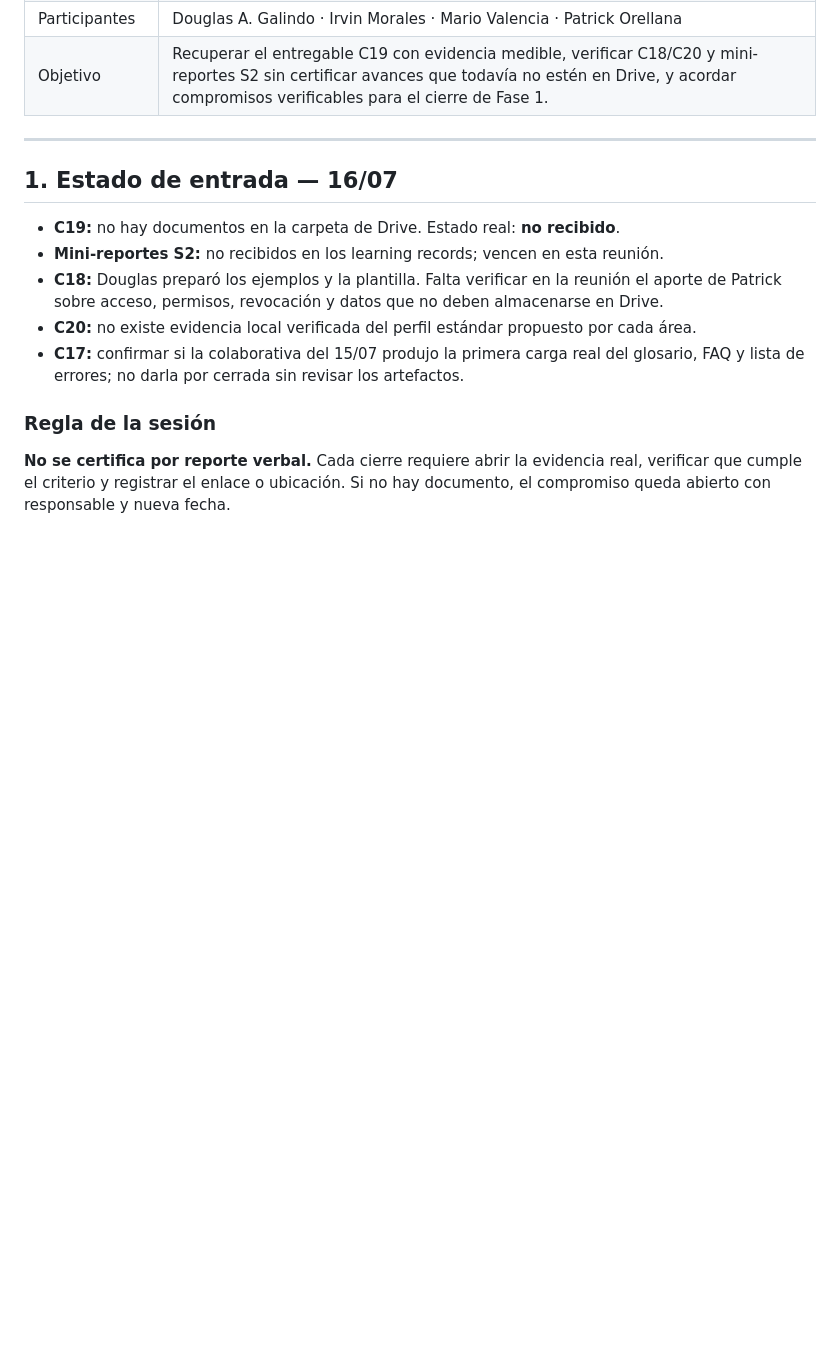
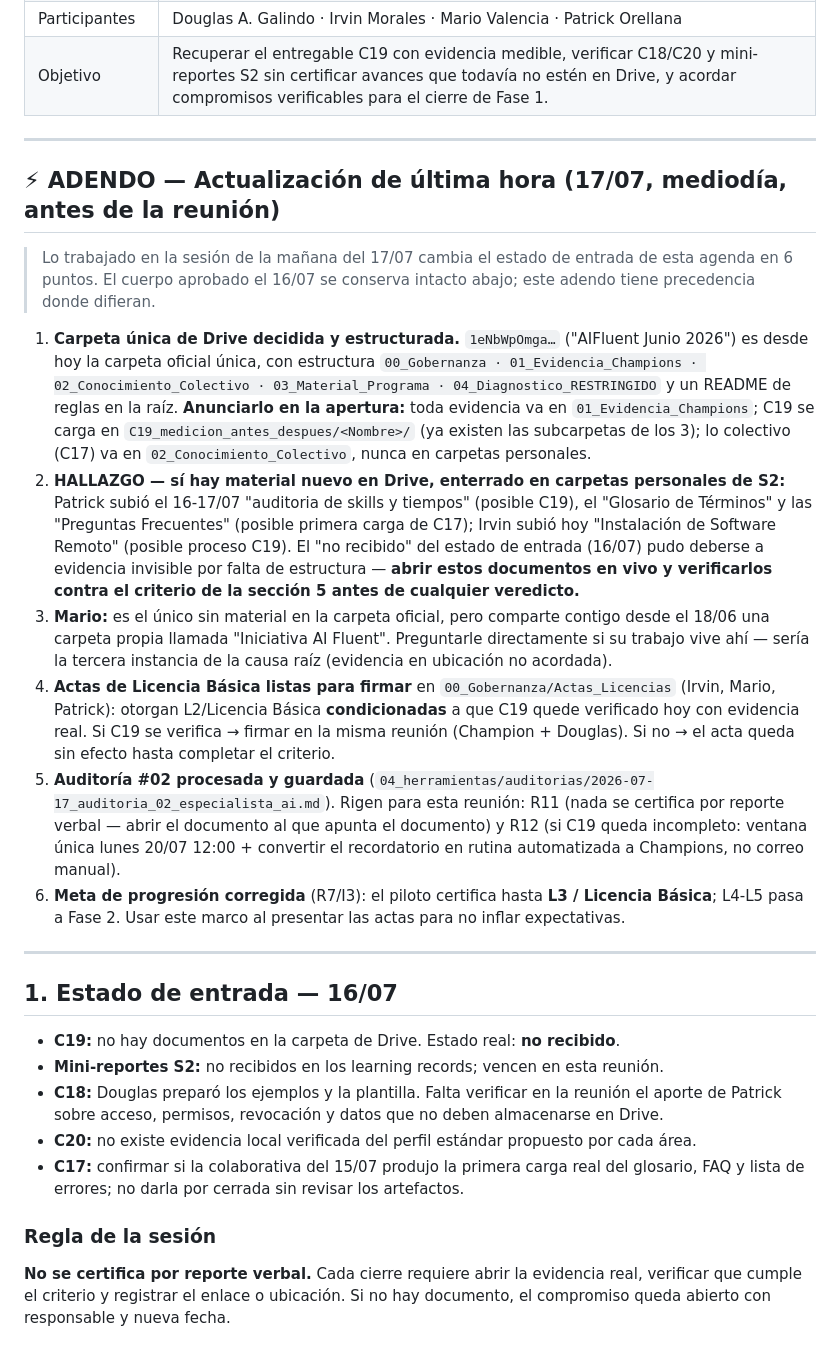
Before and after one commit to untaldouglas/Implementar-AI-Fluentcy, a Markdown page: 04_herramientas/agendas/2026-07-17_seguimiento_c18_c20.md, the part around the change. GitHub-like rendering; blank space fills up the shorter version.

Commit message:
Adendo de última hora a la agenda del seguimiento 17/07
Actualiza el estado de entrada con lo trabajado en la mañana: carpeta única de
Drive con estructura y README (anuncio en la apertura), material nuevo de
Patrick e Irvin detectado en carpetas personales S2 (verificar en vivo contra
criterio), pregunta a Mario por su carpeta "Iniciativa AI Fluent", actas de
Licencia Básica condicionadas listas para firma, reglas R11/R12 de la
auditoría #02 y meta corregida a L3. El cuerpo aprobado el 16/07 se conserva
intacto; el mismo adendo quedó anexado al Doc de notas del evento de Calendar.

Co-Authored-By: Claude Fable 5 <noreply@anthropic.com>

```diff
--- a/04_herramientas/agendas/2026-07-17_seguimiento_c18_c20.md
+++ b/04_herramientas/agendas/2026-07-17_seguimiento_c18_c20.md
@@ -12,6 +12,19 @@
 | Modalidad | Presencial — Sala de Reuniones DSI _(por confirmar)_ |
 | Participantes | Douglas A. Galindo · Irvin Morales · Mario Valencia · Patrick Orellana |
 | Objetivo | Recuperar el entregable C19 con evidencia medible, verificar C18/C20 y mini-reportes S2 sin certificar avances que todavía no estén en Drive, y acordar compromisos verificables para el cierre de Fase 1. |
+
+---
+
+## ⚡ ADENDO — Actualización de última hora (17/07, mediodía, antes de la reunión)
+
+> Lo trabajado en la sesión de la mañana del 17/07 cambia el estado de entrada de esta agenda en 6 puntos. El cuerpo aprobado el 16/07 se conserva intacto abajo; este adendo tiene precedencia donde difieran.
+
+1. **Carpeta única de Drive decidida y estructurada.** `1eNbWpOmga…` ("AIFluent Junio 2026") es desde hoy la carpeta oficial única, con estructura `00_Gobernanza · 01_Evidencia_Champions · 02_Conocimiento_Colectivo · 03_Material_Programa · 04_Diagnostico_RESTRINGIDO` y un README de reglas en la raíz. **Anunciarlo en la apertura:** toda evidencia va en `01_Evidencia_Champions`; C19 se carga en `C19_medicion_antes_despues/<Nombre>/` (ya existen las subcarpetas de los 3); lo colectivo (C17) va en `02_Conocimiento_Colectivo`, nunca en carpetas personales.
+2. **HALLAZGO — sí hay material nuevo en Drive, enterrado en carpetas personales de S2:** Patrick subió el 16-17/07 "auditoria de skills y tiempos" (posible C19), el "Glosario de Términos" y las "Preguntas Frecuentes" (posible primera carga de C17); Irvin subió hoy "Instalación de Software Remoto" (posible proceso C19). El "no recibido" del estado de entrada (16/07) pudo deberse a evidencia invisible por falta de estructura — **abrir estos documentos en vivo y verificarlos contra el criterio de la sección 5 antes de cualquier veredicto.**
+3. **Mario:** es el único sin material en la carpeta oficial, pero comparte contigo desde el 18/06 una carpeta propia llamada "Iniciativa AI Fluent". Preguntarle directamente si su trabajo vive ahí — sería la tercera instancia de la causa raíz (evidencia en ubicación no acordada).
+4. **Actas de Licencia Básica listas para firmar** en `00_Gobernanza/Actas_Licencias` (Irvin, Mario, Patrick): otorgan L2/Licencia Básica **condicionadas** a que C19 quede verificado hoy con evidencia real. Si C19 se verifica → firmar en la misma reunión (Champion + Douglas). Si no → el acta queda sin efecto hasta completar el criterio.
+5. **Auditoría #02 procesada y guardada** (`04_herramientas/auditorias/2026-07-17_auditoria_02_especialista_ai.md`). Rigen para esta reunión: R11 (nada se certifica por reporte verbal — abrir el documento al que apunta el documento) y R12 (si C19 queda incompleto: ventana única lunes 20/07 12:00 + convertir el recordatorio en rutina automatizada a Champions, no correo manual).
+6. **Meta de progresión corregida** (R7/I3): el piloto certifica hasta **L3 / Licencia Básica**; L4-L5 pasa a Fase 2. Usar este marco al presentar las actas para no inflar expectativas.
 
 ---
 
```
